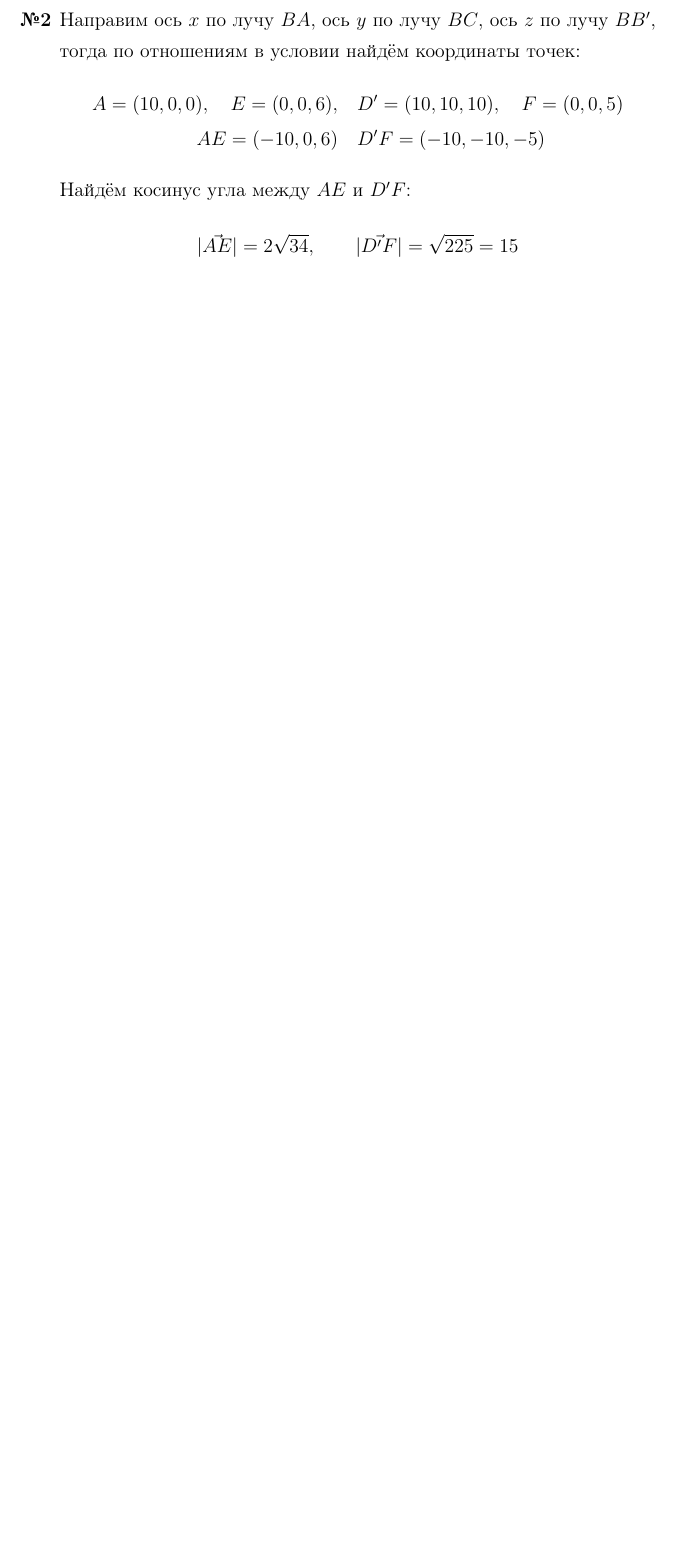
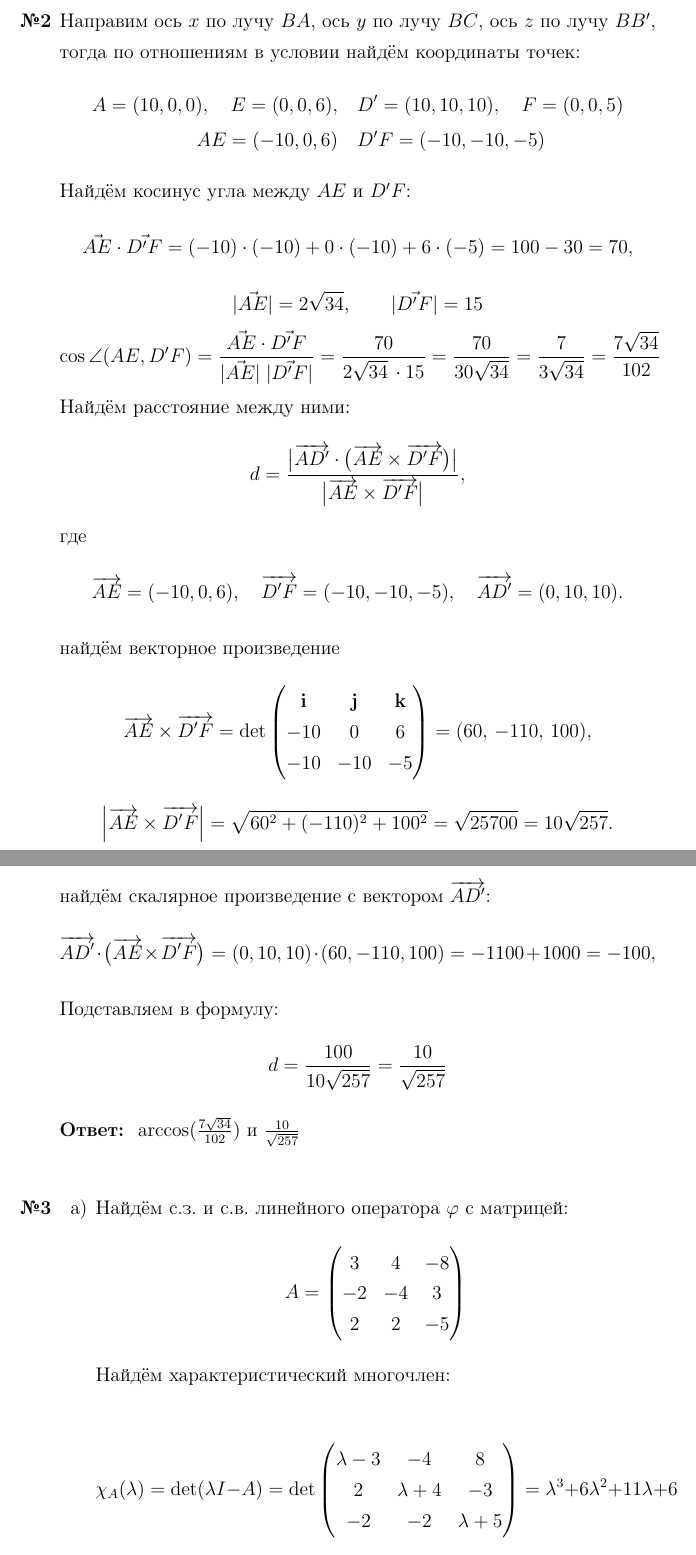
Before and after one commit to emelvv/hse-linal, a LaTeX document (ИДЗ9/main.tex): part of page 2 of 2 before the commit and two parts of pages 2 and 3 of 5 after it, the two joined at a grey line, cut so that both start at the same text, the shorter picture padded with empty space. Compiled offline with pdfLaTeX.

Commit message:
[2025-05-08 22:38:30]

```diff
--- a/ИДЗ9/main.tex
+++ b/ИДЗ9/main.tex
@@ -81,6 +81,75 @@
     \end{aligned}$$
     Найдём косинус угла между $AE$ и $D'F$:
     $$
+    \vec{AE}\cdot\vec{D'F}=(-10)\cdot(-10)+0\cdot(-10)+6\cdot(-5)=100-30=70,
+    $$
+    $$
     |\vec{AE}|=2\sqrt{34},\qquad
-    |\vec{D'F}|=\sqrt{225}=15
+    |\vec{D'F}|=15
     $$
+    $$
+    \cos\angle(AE,D'F)
+    =\frac{\vec{AE}\cdot\vec{D'F}}{|\vec{AE}|\;|\vec{D'F}|}
+    =\frac{70}{2\sqrt{34}\,\cdot15}
+    =\frac{70}{30\sqrt{34}}
+    =\frac{7}{3\sqrt{34}}
+    =\frac{7\sqrt{34}}{102}
+    $$
+    Найдём расстояние между ними:
+    $$
+    d=\frac{\bigl|\overrightarrow{A D'}\cdot\bigl(\overrightarrow{AE}\times\overrightarrow{D'F}\bigr)\bigr|}
+    {\bigl|\overrightarrow{AE}\times\overrightarrow{D'F}\bigr|},
+    $$
+    где
+    $$
+    \overrightarrow{AE}=(-10,0,6),\quad
+    \overrightarrow{D'F}=(-10,-10,-5),\quad
+    \overrightarrow{A D'}=(0,10,10).
+    $$
+    найдём векторное произведение
+    $$
+    \overrightarrow{AE}\times\overrightarrow{D'F}
+    =\det\begin{pmatrix}
+    \mathbf{i}&\mathbf{j}&\mathbf{k}\\
+    -10&0&6\\
+    -10&-10&-5
+    \end{pmatrix}
+    =(60,\,-110,\,100),
+    $$
+    $$
+    \Bigl|\overrightarrow{AE}\times\overrightarrow{D'F}\Bigr|
+    =\sqrt{60^2+(-110)^2+100^2}
+    =\sqrt{25700}
+    =10\sqrt{257}.
+    $$
+    найдём скалярное произведение с вектором $\overrightarrow{A D'}$:
+    $$
+    \overrightarrow{A D'}\cdot\bigl(\overrightarrow{AE}\times\overrightarrow{D'F}\bigr)
+    =(0,10,10)\cdot(60,-110,100)
+    =-1100+1000=-100,
+    $$
+    Подставляем в формулу:
+    $$
+    d=\frac{100}{10\sqrt{257}}
+    =\frac{10}{\sqrt{257}}
+    $$
+    \textbf{Ответ: } $\arccos(\frac{7\sqrt{34}}{102})$ и $\frac{10}{\sqrt{257}}$\\
+
+    \item[\textbf{№3}]
+    \begin{enumerate}
+    \item[а)]
+    Найдём с.з. и с.в. линейного оператора $\phi$ с матрицей:
+    $$A=\begin{pmatrix}
+        3 & 4 & -8\\
+        -2 & -4 & 3\\
+        2 & 2 & -5
+    \end{pmatrix}$$
+    Найдём характеристический многочлен:
+
+    $$
+    \chi_A(\lambda)=\det(\lambda I - A)
+    =\det\begin{pmatrix}
+    \lambda-3 & -4 & 8\\
+    2 & \lambda+4 & -3\\
+    -2 & -2 & \lambda+5
+    \end{pmatrix} = \lambda^3+6\lambda^2+11\lambda+6
```
Also changed, not shown: ИДЗ9/main.pdf, ИДЗ9/main.tex (81 more changed lines), 6 other files.
